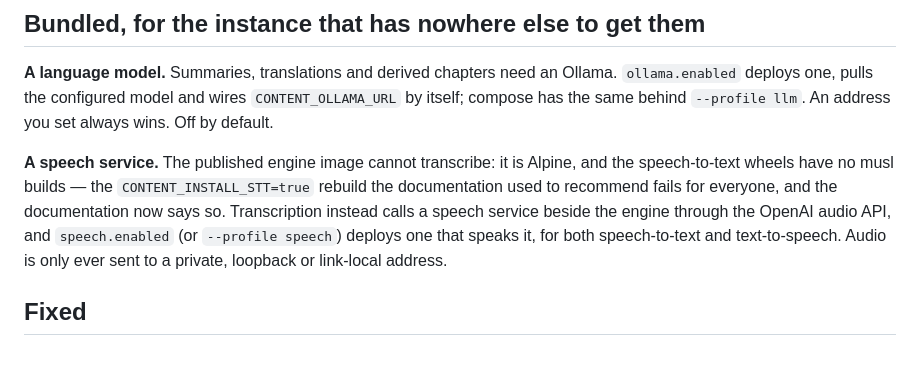
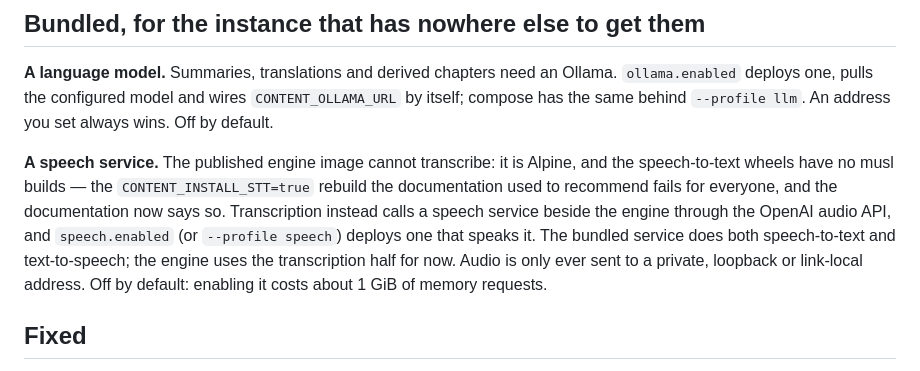
Before and after one commit to LatentNoise/content, a Markdown page: docs/releases/v0.8.4.md, the part around the change. GitHub-like rendering.

Commit message:
release notes: the engine uses the transcription half of the speech service

```diff
--- a/docs/releases/v0.8.4.md
+++ b/docs/releases/v0.8.4.md
@@ -91,9 +91,11 @@ Alpine, and the speech-to-text wheels have no musl builds — the
 `CONTENT_INSTALL_STT=true` rebuild the documentation used to recommend fails
 for everyone, and the documentation now says so. Transcription instead calls a
 speech service beside the engine through the OpenAI audio API, and
-`speech.enabled` (or `--profile speech`) deploys one that speaks it, for both
-speech-to-text and text-to-speech. Audio is only ever sent to a private,
-loopback or link-local address.
+`speech.enabled` (or `--profile speech`) deploys one that speaks it. The
+bundled service does both speech-to-text and text-to-speech; the engine uses
+the transcription half for now. Audio is only ever sent to a private, loopback
+or link-local address. Off by default: enabling it costs about 1 GiB of memory
+requests.
 
 ## Fixed
 
```
